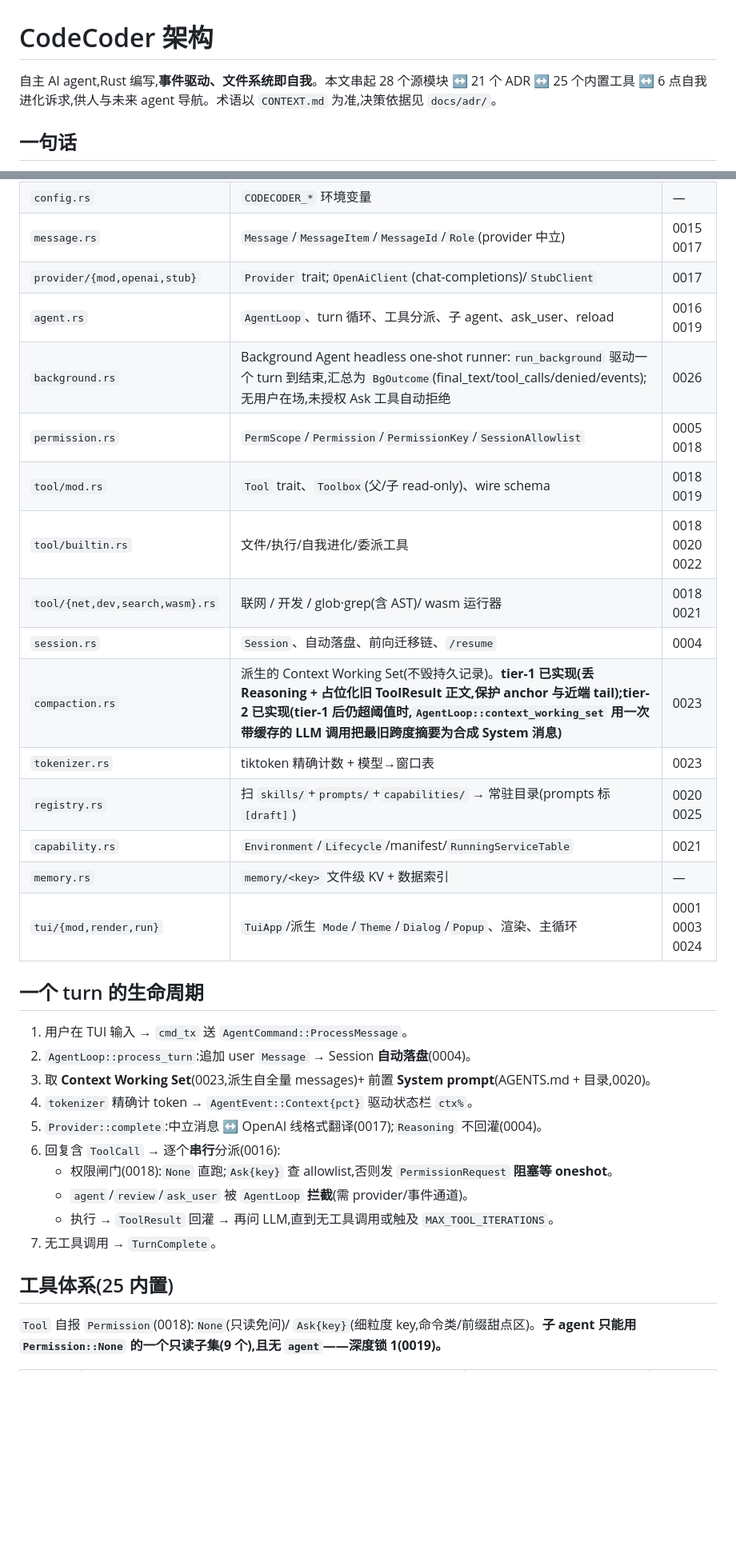
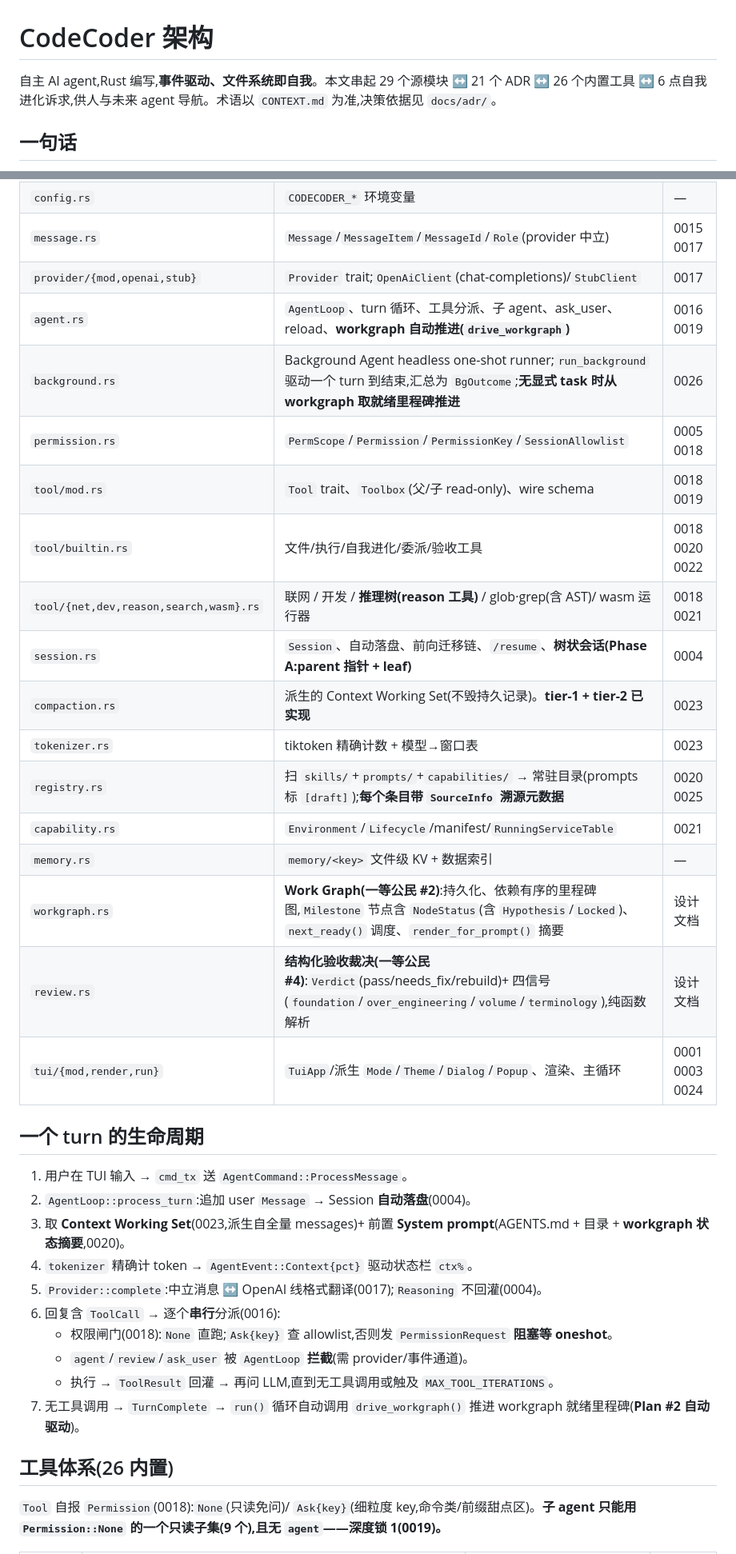
Before and after one commit to iannil/codecoder, a Markdown page: ARCHITECTURE.md, 2 parts joined by grey strips. Shown at 80% size. Drawn GitHub-style; blank space fills up the shorter version.

```diff
--- a/ARCHITECTURE.md
+++ b/ARCHITECTURE.md
@@ -1,6 +1,6 @@
 # CodeCoder 架构
 
-自主 AI agent,Rust 编写,**事件驱动、文件系统即自我**。本文串起 28 个源模块 ↔ 21 个 ADR ↔ 25 个内置工具 ↔ 6 点自我进化诉求,供人与未来 agent 导航。术语以 `CONTEXT.md` 为准,决策依据见 `docs/adr/`。
+自主 AI agent,Rust 编写,**事件驱动、文件系统即自我**。本文串起 29 个源模块 ↔ 21 个 ADR ↔ 26 个内置工具 ↔ 6 点自我进化诉求,供人与未来 agent 导航。术语以 `CONTEXT.md` 为准,决策依据见 `docs/adr/`。
 
 ## 一句话
 
@@ -30,34 +30,36 @@
 | `config.rs` | `CODECODER_*` 环境变量 | — |
 | `message.rs` | `Message`/`MessageItem`/`MessageId`/`Role`(provider 中立) | 0015 0017 |
 | `provider/{mod,openai,stub}` | `Provider` trait;`OpenAiClient`(chat-completions)/`StubClient` | 0017 |
-| `agent.rs` | `AgentLoop`、turn 循环、工具分派、子 agent、ask_user、reload | 0016 0019 |
-| `background.rs` | Background Agent headless one-shot runner:`run_background` 驱动一个 turn 到结束,汇总为 `BgOutcome`(final_text/tool_calls/denied/events);无用户在场,未授权 Ask 工具自动拒绝 | 0026 |
+| `agent.rs` | `AgentLoop`、turn 循环、工具分派、子 agent、ask_user、reload、**workgraph 自动推进(`drive_workgraph`)** | 0016 0019 |
+| `background.rs` | Background Agent headless one-shot runner;`run_background` 驱动一个 turn 到结束,汇总为 `BgOutcome`;**无显式 task 时从 workgraph 取就绪里程碑推进** | 0026 |
 | `permission.rs` | `PermScope`/`Permission`/`PermissionKey`/`SessionAllowlist` | 0005 0018 |
 | `tool/mod.rs` | `Tool` trait、`Toolbox`(父/子 read-only)、wire schema | 0018 0019 |
-| `tool/builtin.rs` | 文件/执行/自我进化/委派工具 | 0018 0020 0022 |
-| `tool/{net,dev,search,wasm}.rs` | 联网 / 开发 / glob·grep(含 AST)/ wasm 运行器 | 0018 0021 |
-| `session.rs` | `Session`、自动落盘、前向迁移链、`/resume` | 0004 |
-| `compaction.rs` | 派生的 Context Working Set(不毁持久记录)。**tier-1 已实现(丢 Reasoning + 占位化旧 ToolResult 正文,保护 anchor 与近端 tail);tier-2 已实现(tier-1 后仍超阈值时,`AgentLoop::context_working_set` 用一次带缓存的 LLM 调用把最旧跨度摘要为合成 System 消息)** | 0023 |
+| `tool/builtin.rs` | 文件/执行/自我进化/委派/验收工具 | 0018 0020 0022 |
+| `tool/{net,dev,reason,search,wasm}.rs` | 联网 / 开发 / **推理树(reason 工具)** / glob·grep(含 AST)/ wasm 运行器 | 0018 0021 |
+| `session.rs` | `Session`、自动落盘、前向迁移链、`/resume`、**树状会话(Phase A:parent 指针 + leaf)** | 0004 |
+| `compaction.rs` | 派生的 Context Working Set(不毁持久记录)。**tier-1 + tier-2 已实现** | 0023 |
 | `tokenizer.rs` | tiktoken 精确计数 + 模型→窗口表 | 0023 |
-| `registry.rs` | 扫 `skills/`+`prompts/`+`capabilities/` → 常驻目录(prompts 标 `[draft]`) | 0020 0025 |
+| `registry.rs` | 扫 `skills/`+`prompts/`+`capabilities/` → 常驻目录(prompts 标 `[draft]`);**每个条目带 `SourceInfo` 溯源元数据** | 0020 0025 |
 | `capability.rs` | `Environment`/`Lifecycle`/manifest/`RunningServiceTable` | 0021 |
 | `memory.rs` | `memory/<key>` 文件级 KV + 数据索引 | — |
+| `workgraph.rs` | **Work Graph(一等公民 #2)**:持久化、依赖有序的里程碑图,`Milestone` 节点含 `NodeStatus`(含 `Hypothesis`/`Locked`)、`next_ready()` 调度、`render_for_prompt()` 摘要 | 设计文档 |
+| `review.rs` | **结构化验收裁决(一等公民 #4)**:`Verdict`(pass/needs_fix/rebuild)+ 四信号(`foundation`/`over_engineering`/`volume`/`terminology`),纯函数解析 | 设计文档 |
 | `tui/{mod,render,run}` | `TuiApp`/派生 `Mode`/`Theme`/`Dialog`/`Popup`、渲染、主循环 | 0001 0003 0024 |
 
 ## 一个 turn 的生命周期
 
 1. 用户在 TUI 输入 → `cmd_tx` 送 `AgentCommand::ProcessMessage`。
 2. `AgentLoop::process_turn`:追加 user `Message` → Session **自动落盘**(0004)。
-3. 取 **Context Working Set**(0023,派生自全量 messages)+ 前置 **System prompt**(AGENTS.md + 目录,0020)。
+3. 取 **Context Working Set**(0023,派生自全量 messages)+ 前置 **System prompt**(AGENTS.md + 目录 + **workgraph 状态摘要**,0020)。
 4. `tokenizer` 精确计 token → `AgentEvent::Context{pct}` 驱动状态栏 `ctx%`。
 5. `Provider::complete`:中立消息 ↔ OpenAI 线格式翻译(0017);`Reasoning` 不回灌(0004)。
 6. 回复含 `ToolCall` → 逐个**串行**分派(0016):
    - 权限闸门(0018):`None` 直跑;`Ask{key}` 查 allowlist,否则发 `PermissionRequest` **阻塞等 oneshot**。
    - `agent`/`review`/`ask_user` 被 `AgentLoop` **拦截**(需 provider/事件通道)。
    - 执行 → `ToolResult` 回灌 → 再问 LLM,直到无工具调用或触及 `MAX_TOOL_ITERATIONS`。
-7. 无工具调用 → `TurnComplete`。
+7. 无工具调用 → `TurnComplete` → `run()` 循环自动调用 `drive_workgraph()` 推进 workgraph 就绪里程碑(**Plan #2 自动驱动**)。
 
-## 工具体系(25 内置)
+## 工具体系(26 内置)
 
 `Tool` 自报 `Permission`(0018):`None`(只读免问)/ `Ask{key}`(细粒度 key,命令类/前缀甜点区)。**子 agent 只能用 `Permission::None` 的一个只读子集(9 个),且无 `agent`——深度锁 1(0019)。**
 
```
Also changed, not shown: other parts of ARCHITECTURE.md (+19 -1 lines), CONTEXT.md (+7 -4 lines).
